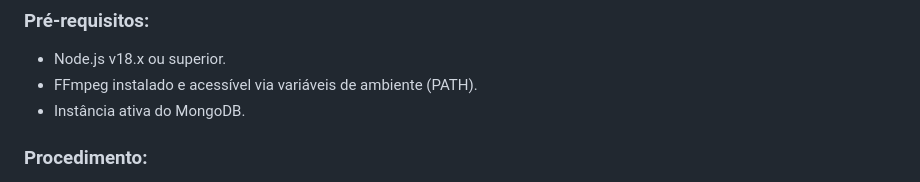
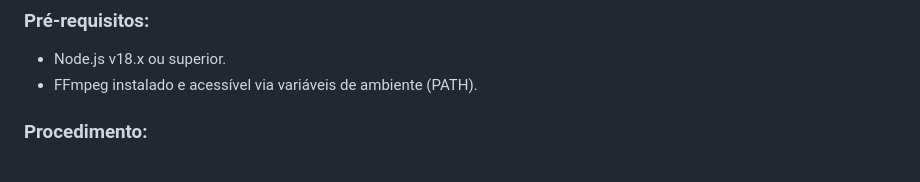
Before and after one commit to self1027/Integra, a Markdown page: README.md, the part around the change. Rendered like a GitHub page.

Commit message:
Update prerequisites in README
Removed requirement for an active MongoDB instance.

```diff
--- a/README.md
+++ b/README.md
@@ -34,7 +34,6 @@ O sistema exige um ambiente de execução que suporte processamento de áudio in
 
 * Node.js v18.x ou superior.
 * FFmpeg instalado e acessível via variáveis de ambiente (PATH).
-* Instância ativa do MongoDB.
 
 ### Procedimento:
 
```
